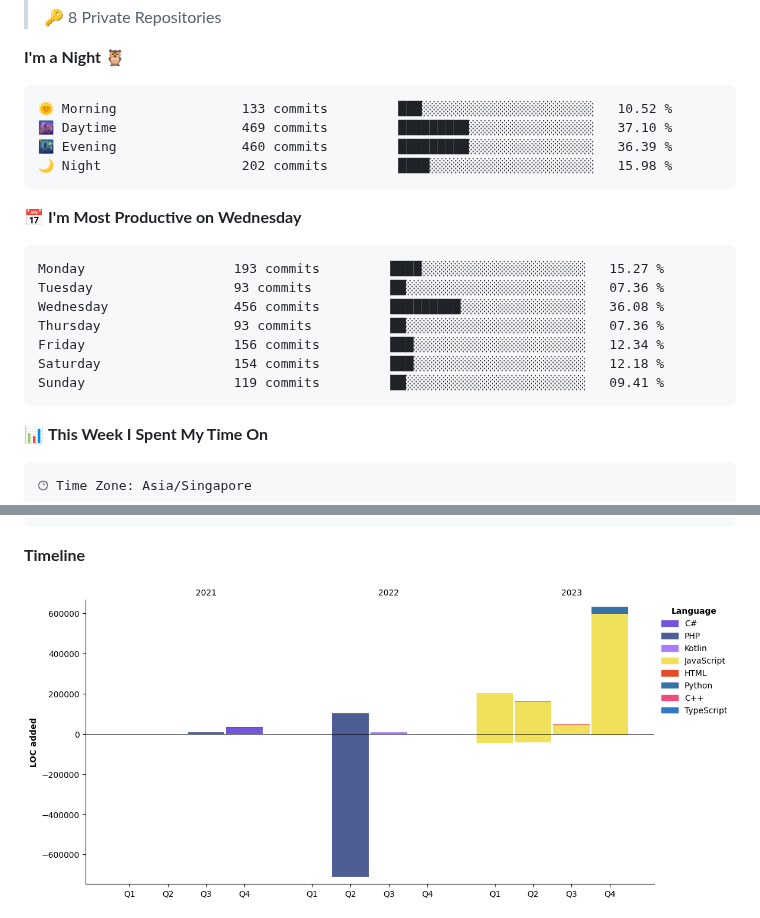
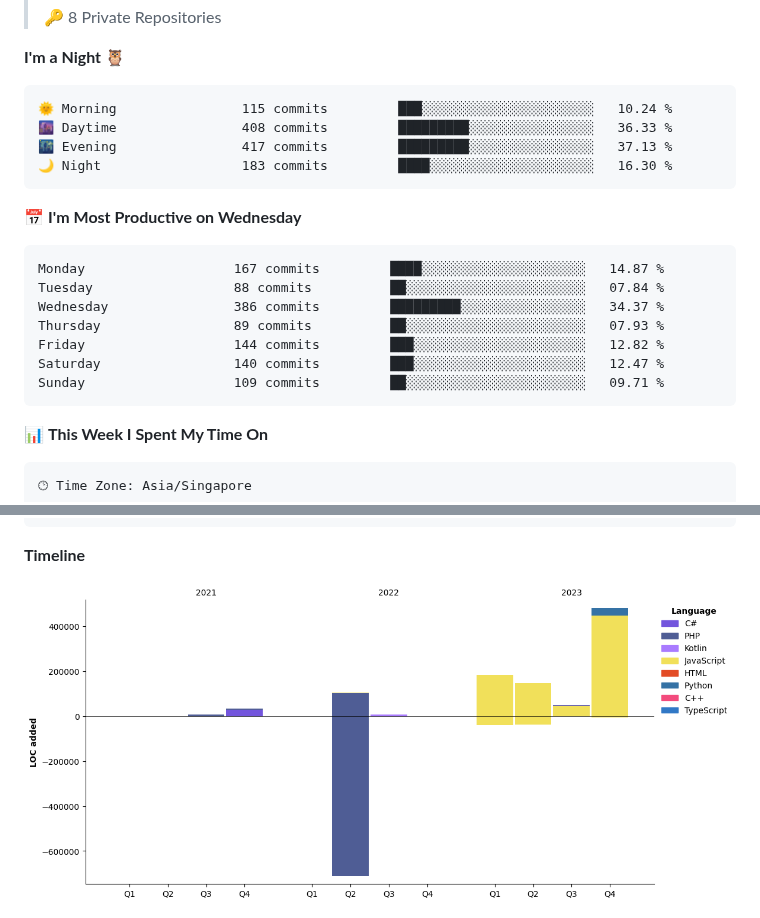
Before and after one commit to tanvoontao/tanvoontao, a Markdown page: README.md, 2 parts joined by grey strips. GitHub-like rendering; pictures changed too: assets/bar_graph.png.

Commit message:
Updated with Dev Metrics

````diff
--- a/README.md
+++ b/README.md
@@ -62,21 +62,21 @@
 **I'm a Night 🦉**
 
 ```text
-🌞 Morning                133 commits         ███░░░░░░░░░░░░░░░░░░░░░░   10.52 %
-🌆 Daytime                469 commits         █████████░░░░░░░░░░░░░░░░   37.10 %
-🌃 Evening                460 commits         █████████░░░░░░░░░░░░░░░░   36.39 %
-🌙 Night                  202 commits         ████░░░░░░░░░░░░░░░░░░░░░   15.98 %
+🌞 Morning                115 commits         ███░░░░░░░░░░░░░░░░░░░░░░   10.24 %
+🌆 Daytime                408 commits         █████████░░░░░░░░░░░░░░░░   36.33 %
+🌃 Evening                417 commits         █████████░░░░░░░░░░░░░░░░   37.13 %
+🌙 Night                  183 commits         ████░░░░░░░░░░░░░░░░░░░░░   16.30 %
 ```
 📅 **I'm Most Productive on Wednesday**
 
 ```text
-Monday                   193 commits         ████░░░░░░░░░░░░░░░░░░░░░   15.27 %
-Tuesday                  93 commits          ██░░░░░░░░░░░░░░░░░░░░░░░   07.36 %
-Wednesday                456 commits         █████████░░░░░░░░░░░░░░░░   36.08 %
-Thursday                 93 commits          ██░░░░░░░░░░░░░░░░░░░░░░░   07.36 %
-Friday                   156 commits         ███░░░░░░░░░░░░░░░░░░░░░░   12.34 %
-Saturday                 154 commits         ███░░░░░░░░░░░░░░░░░░░░░░   12.18 %
-Sunday                   119 commits         ██░░░░░░░░░░░░░░░░░░░░░░░   09.41 %
+Monday                   167 commits         ████░░░░░░░░░░░░░░░░░░░░░   14.87 %
+Tuesday                  88 commits          ██░░░░░░░░░░░░░░░░░░░░░░░   07.84 %
+Wednesday                386 commits         █████████░░░░░░░░░░░░░░░░   34.37 %
+Thursday                 89 commits          ██░░░░░░░░░░░░░░░░░░░░░░░   07.93 %
+Friday                   144 commits         ███░░░░░░░░░░░░░░░░░░░░░░   12.82 %
+Saturday                 140 commits         ███░░░░░░░░░░░░░░░░░░░░░░   12.47 %
+Sunday                   109 commits         ██░░░░░░░░░░░░░░░░░░░░░░░   09.71 %
 ```
 
 
````
Also changed, not shown: other parts of README.md (+1 -1 lines).
